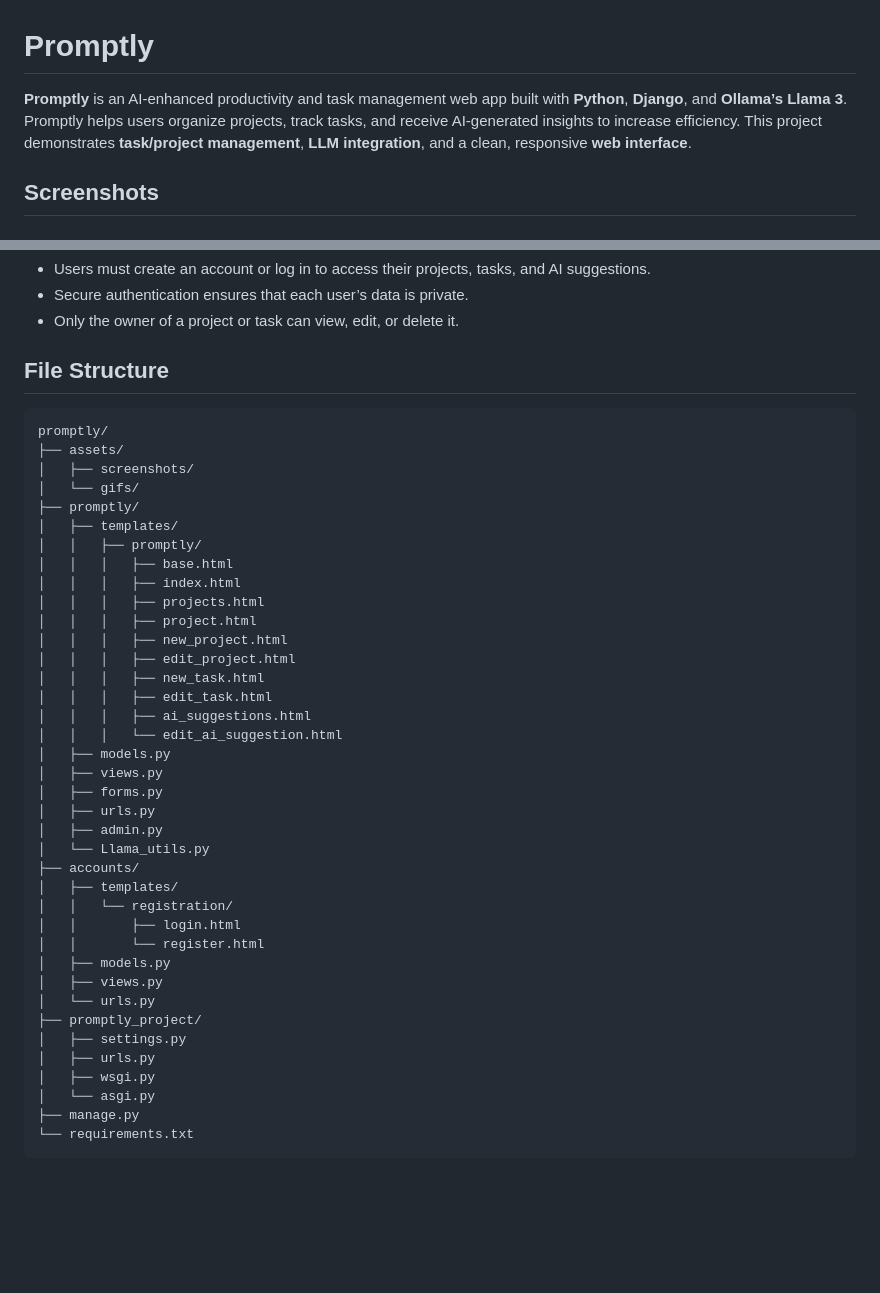
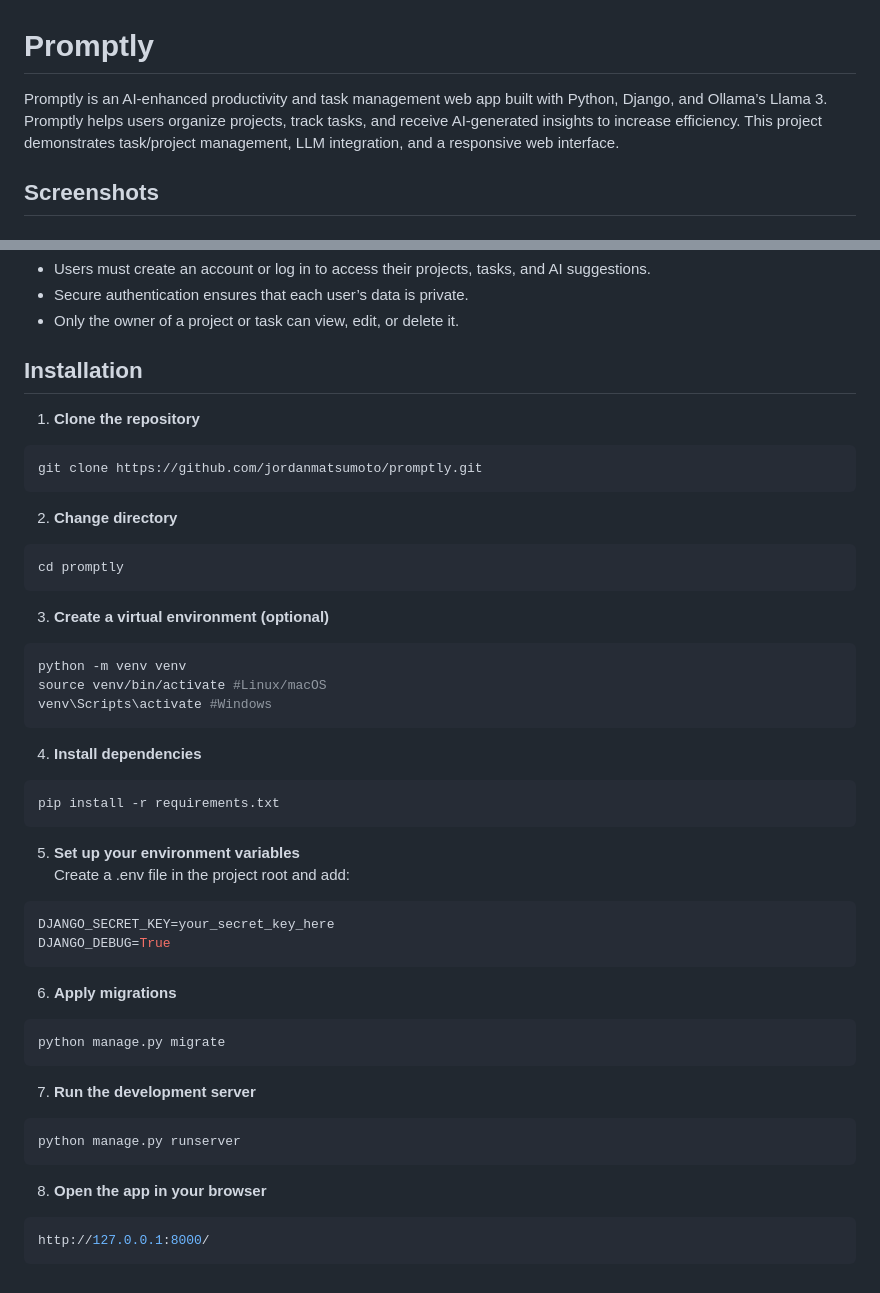
Before and after one commit to jordanmatsumoto/promptly, a Markdown page: README.md, 2 parts joined by grey strips. Rendered like a GitHub page; blank space fills up the shorter version.

Commit message:
Refactor README for clarity and formatting
Updated the README to improve clarity and formatting. Removed redundant installation steps and fixed formatting issues.

````diff
--- a/README.md
+++ b/README.md
@@ -1,6 +1,6 @@
 # Promptly
 
-**Promptly** is an AI-enhanced productivity and task management web app built with **Python**, **Django**, and **Ollama’s Llama 3**. Promptly helps users organize projects, track tasks, and receive AI-generated insights to increase efficiency. This project demonstrates **task/project management**, **LLM integration**, and a clean, responsive **web interface**.
+Promptly is an AI-enhanced productivity and task management web app built with Python, Django, and Ollama’s Llama 3. Promptly helps users organize projects, track tasks, and receive AI-generated insights to increase efficiency. This project demonstrates task/project management, LLM integration, and a responsive web interface.
 
 ## Screenshots
 
@@ -162,44 +116,48 @@ http://127.0.0.1:8000/
 - Secure authentication ensures that each user’s data is private.
 - Only the owner of a project or task can view, edit, or delete it.
 
-## File Structure
+## Installation
+
+1. **Clone the repository**
+```bash
+git clone https://github.com/jordanmatsumoto/promptly.git
 ```
-promptly/
-├── assets/
-│   ├── screenshots/
-│   └── gifs/
-├── promptly/
-│   ├── templates/
-│   │   ├── promptly/
-│   │   │   ├── base.html
-│   │   │   ├── index.html
-│   │   │   ├── projects.html
-│   │   │   ├── project.html
-│   │   │   ├── new_project.html
-│   │   │   ├── edit_project.html
-│   │   │   ├── new_task.html
-│   │   │   ├── edit_task.html
-│   │   │   ├── ai_suggestions.html
-│   │   │   └── edit_ai_suggestion.html
-│   ├── models.py
-│   ├── views.py
-│   ├── forms.py
-│   ├── urls.py
-│   ├── admin.py
-│   └── Llama_utils.py
-├── accounts/
-│   ├── templates/
-│   │   └── registration/
-│   │       ├── login.html
-│   │       └── register.html
-│   ├── models.py
-│   ├── views.py
-│   └── urls.py
-├── promptly_project/
-│   ├── settings.py
-│   ├── urls.py
-│   ├── wsgi.py
-│   └── asgi.py
-├── manage.py
-└── requirements.txt
+
+2. **Change directory**
+``` bash
+cd promptly
 ```
+
+3. **Create a virtual environment (optional)**
+```bash
+python -m venv venv
+source venv/bin/activate #Linux/macOS
+venv\Scripts\activate #Windows
+```
+
+4. **Install dependencies**
+``` ini
+pip install -r requirements.txt
+```
+
+5. **Set up your environment variables**
+Create a .env file in the project root and add:
+``` bash
+DJANGO_SECRET_KEY=your_secret_key_here
+DJANGO_DEBUG=True
+```
+
+6. **Apply migrations**
+``` bash
+python manage.py migrate
+```
+
+7. **Run the development server**
+``` bash
+python manage.py runserver
+```
+
+8. **Open the app in your browser**
+``` cpp
+http://127.0.0.1:8000/
+```
````
Also changed, not shown: other parts of README.md (+0 -46 lines).
